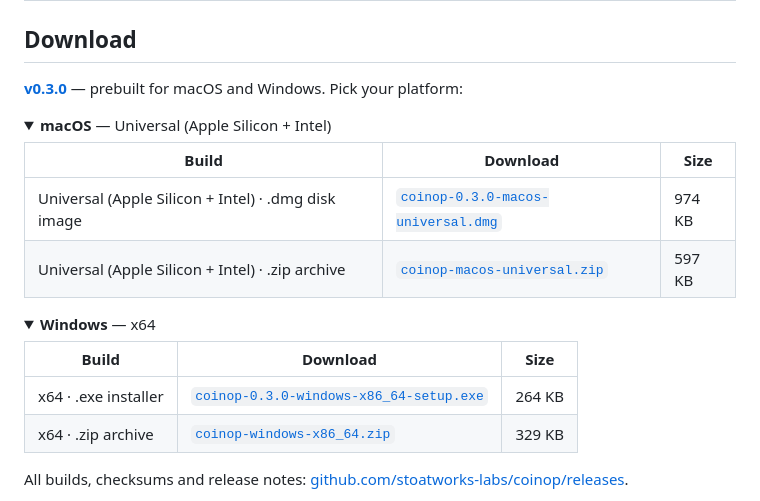
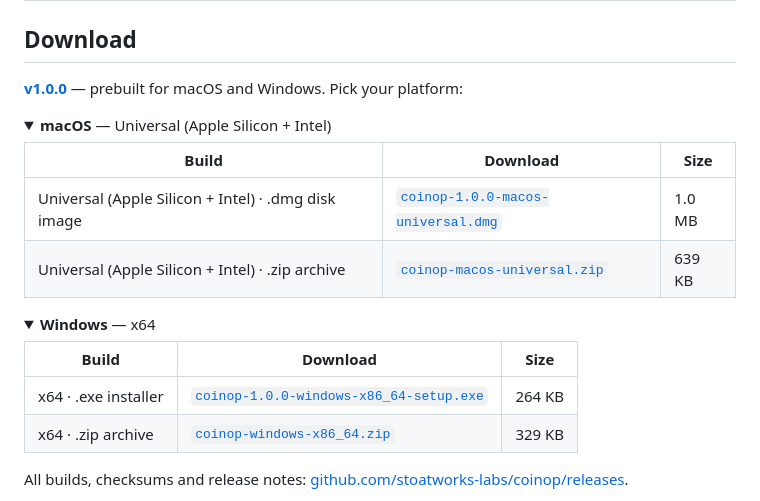
Before and after one commit to stoatworks-labs/coinop, a Markdown page: README.md, the part around the change. GitHub-like rendering; folded sections open.

Commit message:
README: point the download block at the 1.0 release
Regenerated by stoatworks-backend/release/gen-downloads.py.

Co-Authored-By: Claude Opus 5 <noreply@anthropic.com>

```diff
--- a/README.md
+++ b/README.md
@@ -88,15 +88,15 @@ or OSC-map any of them. So every control is a parameter:
 
 ## Download
 
-**[v0.3.0](https://github.com/stoatworks-labs/coinop/releases/tag/v0.3.0)** — prebuilt for macOS and Windows. Pick your platform:
+**[v1.0.0](https://github.com/stoatworks-labs/coinop/releases/tag/v1.0.0)** — prebuilt for macOS and Windows. Pick your platform:
 
 <details>
 <summary><b>macOS</b> — Universal (Apple Silicon + Intel)</summary>
 
 | Build | Download | Size |
 | --- | --- | --- |
-| Universal (Apple Silicon + Intel) · .dmg disk image | [`coinop-0.3.0-macos-universal.dmg`](https://github.com/stoatworks-labs/coinop/releases/download/v0.3.0/coinop-0.3.0-macos-universal.dmg) | 974 KB |
-| Universal (Apple Silicon + Intel) · .zip archive | [`coinop-macos-universal.zip`](https://github.com/stoatworks-labs/coinop/releases/latest/download/coinop-macos-universal.zip) | 597 KB |
+| Universal (Apple Silicon + Intel) · .dmg disk image | [`coinop-1.0.0-macos-universal.dmg`](https://github.com/stoatworks-labs/coinop/releases/download/v1.0.0/coinop-1.0.0-macos-universal.dmg) | 1.0 MB |
+| Universal (Apple Silicon + Intel) · .zip archive | [`coinop-macos-universal.zip`](https://github.com/stoatworks-labs/coinop/releases/latest/download/coinop-macos-universal.zip) | 639 KB |
 
 </details>
 
@@ -105,7 +105,7 @@ or OSC-map any of them. So every control is a parameter:
 
 | Build | Download | Size |
 | --- | --- | --- |
-| x64 · .exe installer | [`coinop-0.3.0-windows-x86_64-setup.exe`](https://github.com/stoatworks-labs/coinop/releases/download/v0.3.0/coinop-0.3.0-windows-x86_64-setup.exe) | 264 KB |
+| x64 · .exe installer | [`coinop-1.0.0-windows-x86_64-setup.exe`](https://github.com/stoatworks-labs/coinop/releases/download/v1.0.0/coinop-1.0.0-windows-x86_64-setup.exe) | 264 KB |
 | x64 · .zip archive | [`coinop-windows-x86_64.zip`](https://github.com/stoatworks-labs/coinop/releases/latest/download/coinop-windows-x86_64.zip) | 329 KB |
 
 </details>
```
